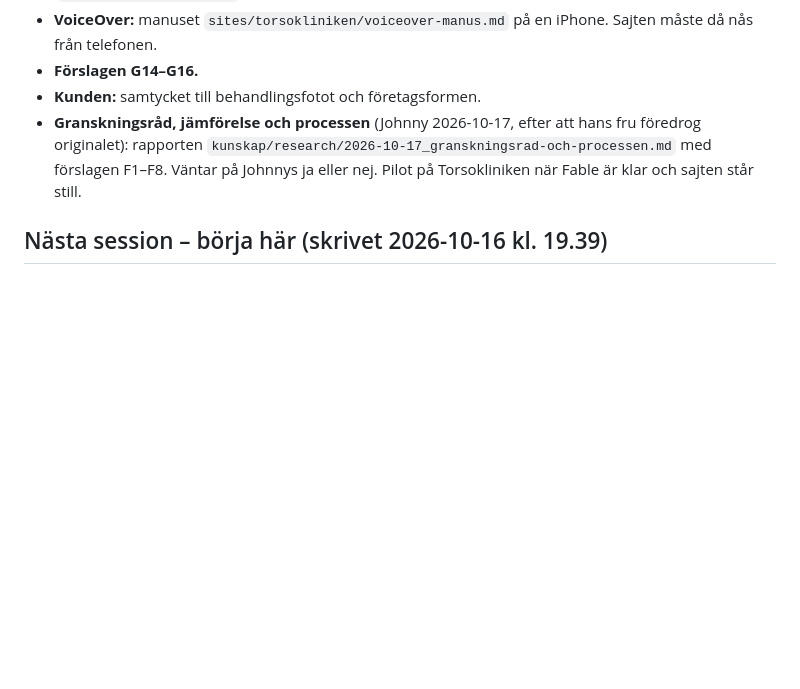
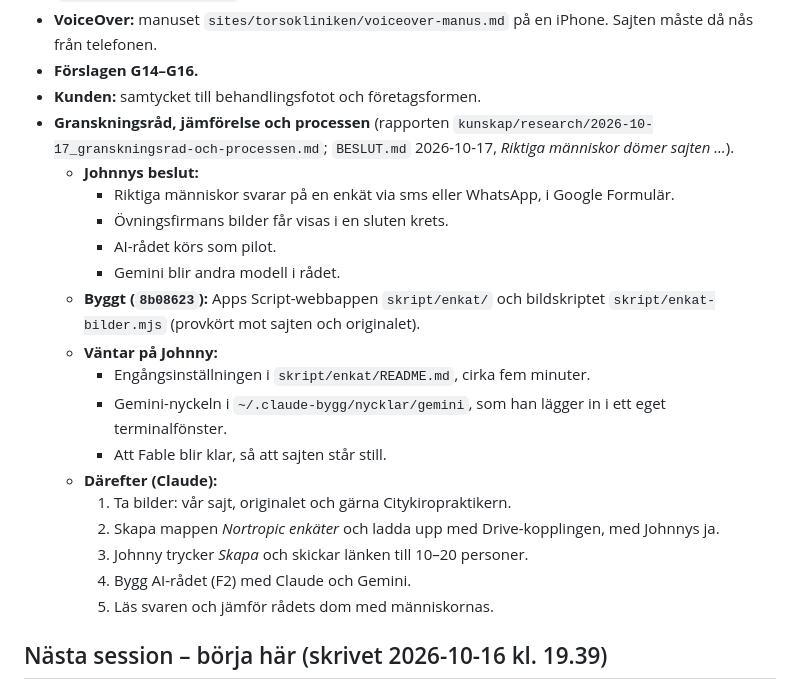
Before and after one commit to Jonkebronk/Nortropic-Builder, a Markdown page: LAGE.md, the part around the change. Drawn GitHub-style; blank space fills up the shorter version.

Commit message:
LAGE: enkäten byggd; väntar på Johnnys engångsinställning, Gemini-nyckeln och att Fable blir klar
Co-Authored-By: Claude Opus 5.5 <noreply@anthropic.com>

```diff
--- a/LAGE.md
+++ b/LAGE.md
@@ -34,7 +34,23 @@ Ordagrant i `BESLUT.md`, *Stående uppdrag fram till nästa övningssajt*. Punkt
 - **VoiceOver:** manuset `sites/torsokliniken/voiceover-manus.md` på en iPhone. Sajten måste då nås från telefonen.
 - **Förslagen G14–G16.**
 - **Kunden:** samtycket till behandlingsfotot och företagsformen.
-- **Granskningsråd, jämförelse och processen** (Johnny 2026-10-17, efter att hans fru föredrog originalet): rapporten `kunskap/research/2026-10-17_granskningsrad-och-processen.md` med förslagen F1–F8. Väntar på Johnnys ja eller nej. Pilot på Torsokliniken när Fable är klar och sajten står still.
+- **Granskningsråd, jämförelse och processen** (rapporten `kunskap/research/2026-10-17_granskningsrad-och-processen.md`; `BESLUT.md` 2026-10-17, *Riktiga människor dömer sajten …*).
+  - **Johnnys beslut:**
+    - Riktiga människor svarar på en enkät via sms eller WhatsApp, i Google Formulär.
+    - Övningsfirmans bilder får visas i en sluten krets.
+    - AI-rådet körs som pilot.
+    - Gemini blir andra modell i rådet.
+  - **Byggt (`8b08623`):** Apps Script-webbappen `skript/enkat/` och bildskriptet `skript/enkat-bilder.mjs` (provkört mot sajten och originalet).
+  - **Väntar på Johnny:**
+    - Engångsinställningen i `skript/enkat/README.md`, cirka fem minuter.
+    - Gemini-nyckeln i `~/.claude-bygg/nycklar/gemini`, som han lägger in i ett eget terminalfönster.
+    - Att Fable blir klar, så att sajten står still.
+  - **Därefter (Claude):**
+    1. Ta bilder: vår sajt, originalet och gärna Citykiropraktikern.
+    2. Skapa mappen *Nortropic enkäter* och ladda upp med Drive-kopplingen, med Johnnys ja.
+    3. Johnny trycker *Skapa* och skickar länken till 10–20 personer.
+    4. Bygg AI-rådet (F2) med Claude och Gemini.
+    5. Läs svaren och jämför rådets dom med människornas.
 
 ## Nästa session – börja här (skrivet 2026-10-16 kl. 19.39)
 
```
